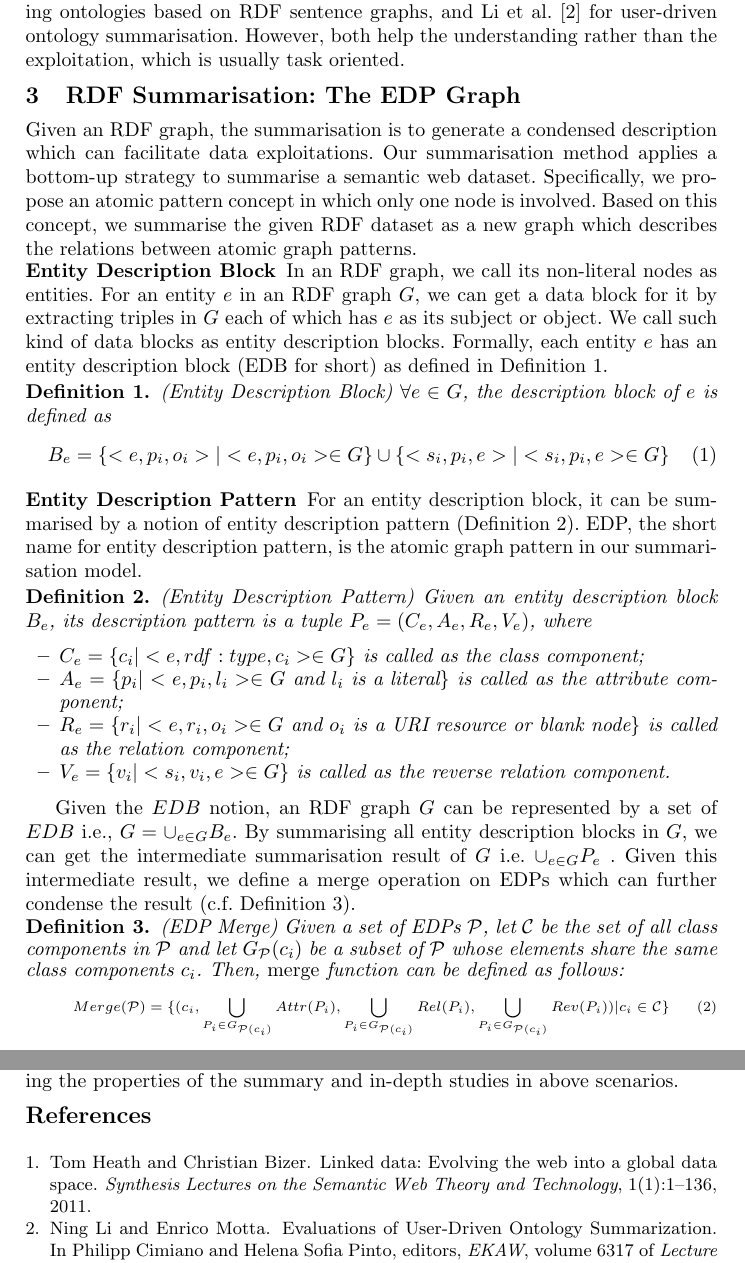
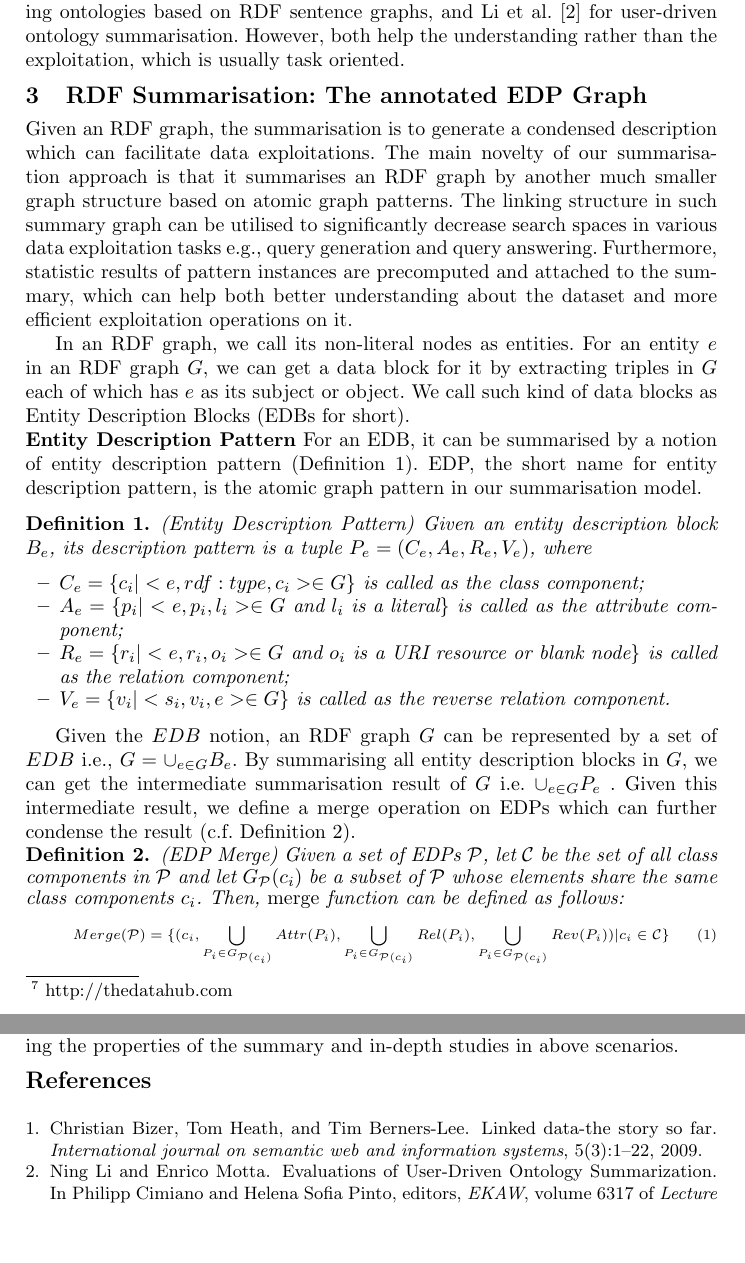
Before and after one commit to boricles/ive-uld-eswc, a LaTeX paper (eswc-ive.tex, which reads bibliography.bib, core.tex, tbox-usage.tex): two parts of pages 2 and 5 of 5, joined at a grey line, cut so that both start at the same text, the shorter picture padded with empty space. Compiled offline with pdfLaTeX.

Commit message:
Further revisions on several things which I cannot remember now

```diff
--- a/bibliography.bib
+++ b/bibliography.bib
@@ -12,3 +16,9 @@ pages={1--136}}
+  journal={International journal on semantic web and information systems},
+  volume={5},
+  number={3},
+  pages={1--22},
+  year={2009}
+}
 
 @inproceedings{pan2013query,
   title={Query generation for semantic datasets},
--- a/core.tex
+++ b/core.tex
@@ -1,3 +1,3 @@
 \vspace{-4mm}
-\section{RDF Summarisation: The EDP Graph}
+\section{RDF Summarisation: The annotated EDP Graph}
 \input{tbox-usage}
--- a/tbox-usage.tex
+++ b/tbox-usage.tex
@@ -1,23 +1,10 @@
 \vspace{-2mm}
-Given an RDF graph, the summarisation is to generate a condensed description which can facilitate data exploitations. Our summarisation method applies a bottom-up strategy to summarise a semantic web dataset. Specifically, we propose an atomic pattern concept in which only one node is involved. Based on this concept, we summarise the given RDF dataset as a new graph which describes the relations between atomic graph patterns.
+Given an RDF graph, the summarisation is to generate a condensed description which can facilitate data exploitations. The main novelty of our summarisation approach is that it summarises an RDF graph by another much smaller graph structure based on atomic graph patterns. The linking structure in such summary graph can be utilised to significantly decrease search spaces in various data exploitation tasks e.g., query generation and query answering. Furthermore, statistic results of pattern instances are precomputed and attached to the summary, which can help both better understanding about the dataset and more efficient exploitation operations on it.
 
-\vspace{-4ex}
-\subsubsection{Entity Description Block}
-In an RDF graph, we call its non-literal nodes as entities. For an entity $e$ in an RDF graph $G$, we can get a data block for it by extracting triples in $G$ each of which has $e$ as its subject or object. We call such kind of data blocks as entity description blocks. Formally, each entity $e$ has an entity description block (EDB for short) as defined in Definition~\ref{def:edb}.
-\vspace{-1ex}
-\begin{definition}
-\label{def:edb}
- (Entity Description Block)
-$\forall e \in G$, the description block of $e$ is defined as
-\begin{equation}
-B_e= \{<e,p_i,o_i>|<e,p_i,o_i> \in G\} \cup \{<s_i,p_i,e>|<s_i,p_i,e> \in G\}
-\end{equation}
-\end{definition}
+In an RDF graph, we call its non-literal nodes as entities. For an entity $e$ in an RDF graph $G$, we can get a data block for it by extracting triples in $G$ each of which has $e$ as its subject or object. We call such kind of data blocks as Entity Description Blocks (EDBs for short).
 
-\vspace{-3ex}
-\subsubsection{Entity Description Pattern}
-For an entity description block, it can be summarised by a notion of entity description pattern (Definition~\ref{def:edp}). EDP, the short name for entity description pattern, is the atomic graph pattern in our summarisation model.
-\vspace{-1ex}
+\noindent \textbf{Entity Description Pattern} For an EDB, it can be summarised by a notion of entity description pattern (Definition~\ref{def:edp}). EDP, the short name for entity description pattern, is the atomic graph pattern in our summarisation model.
+
 \begin{definition}
 \label{def:edp}
 (Entity Description Pattern) Given an entity description block $B_e$, its description pattern is a tuple $P_e=(C_e,A_e,R_e,V_e)$, where
```
Also changed, not shown: eswc-ive.tex (+3 -4 lines), introduction.tex (+3 -1 lines), schema-learning.tex (+6 -8 lines), eswc-ive.bbl, eswc-ive.pdf, bibliography.bib (4 more changed lines), tbox-usage.tex (6 more changed lines), 3 other files.
